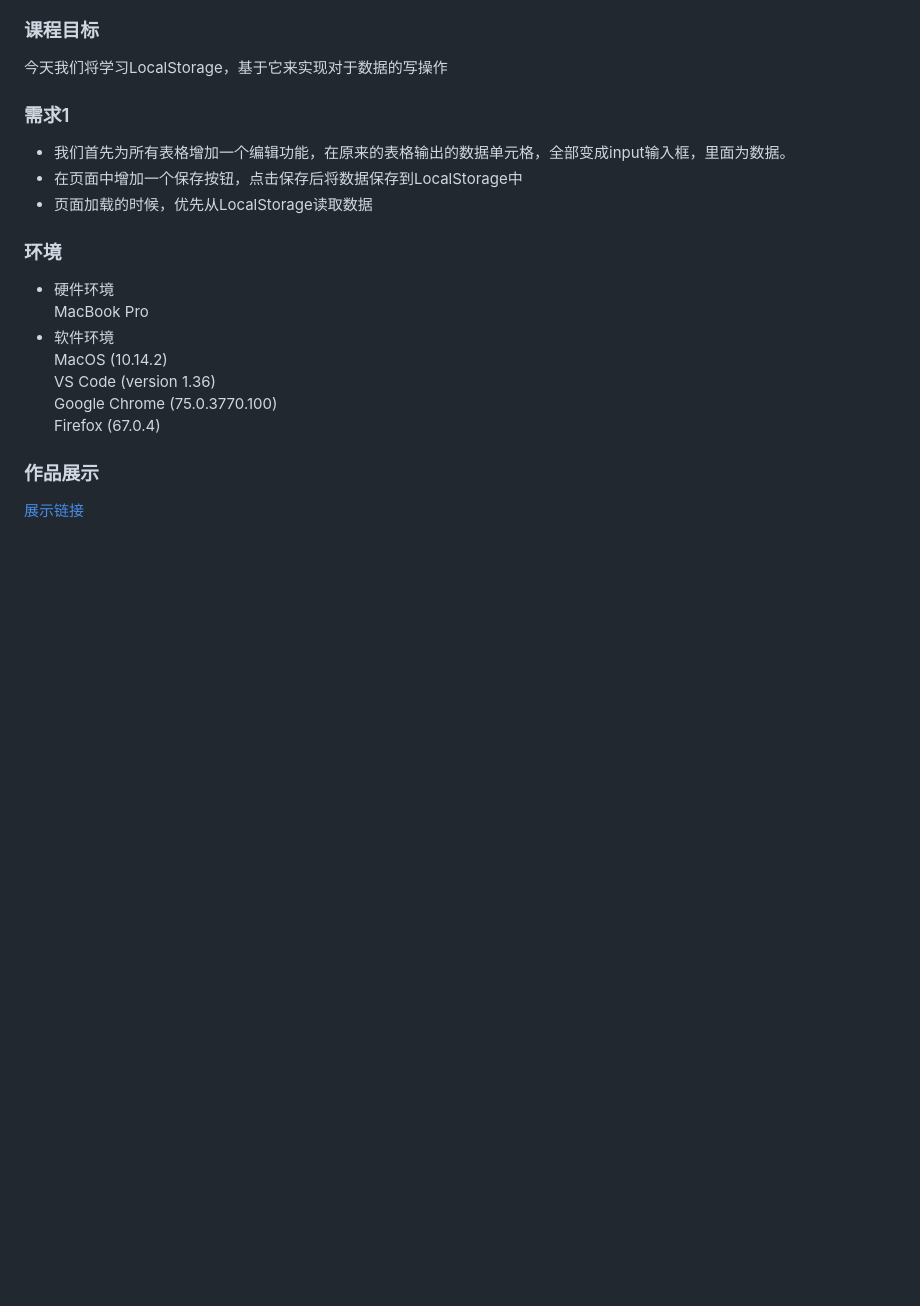
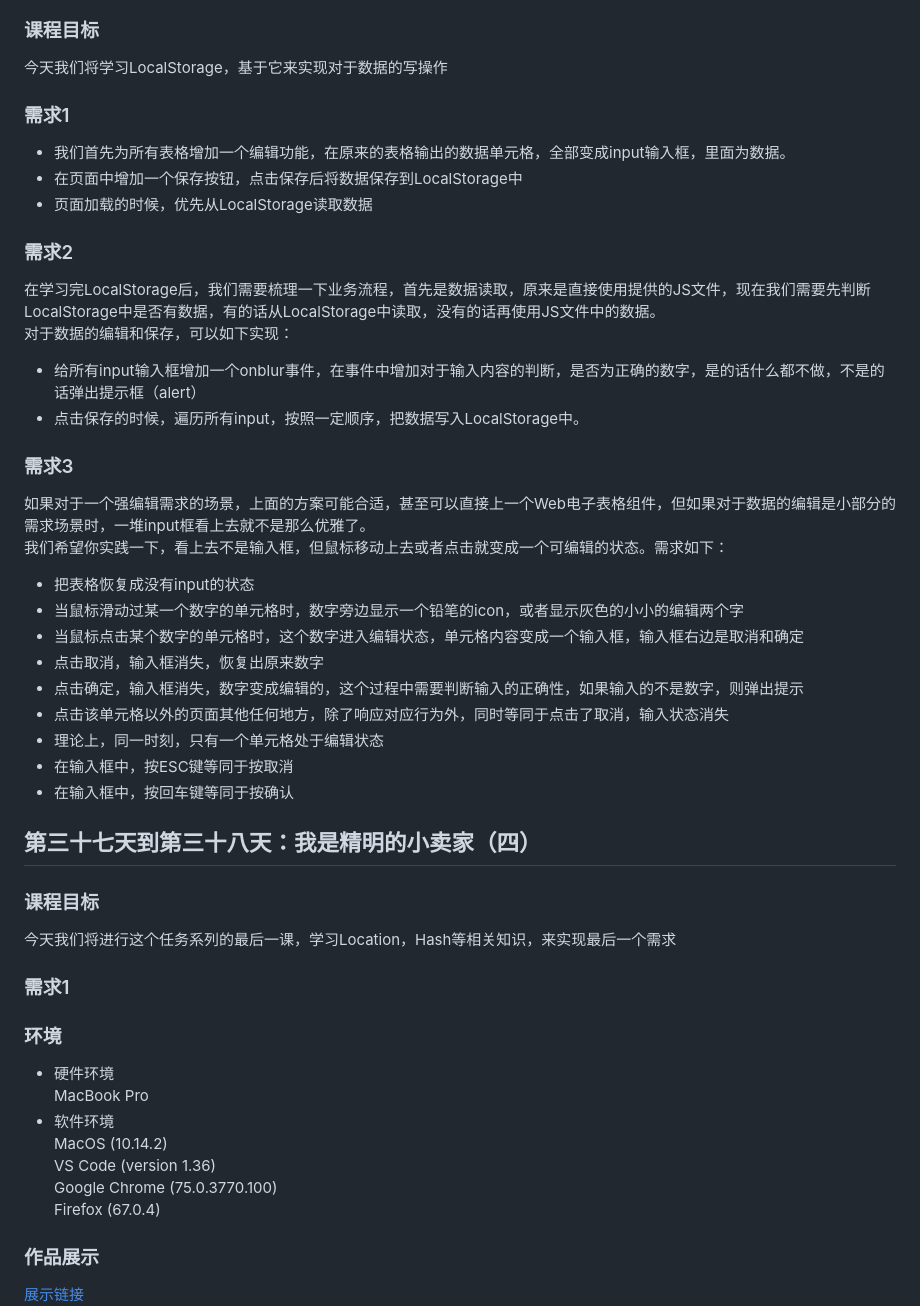
Before and after one commit to gengjian1203/BaiDuIFE_Day31, a Markdown page: README.md, the part around the change printed below. Drawn GitHub-style; blank space fills up the shorter version.

```diff
--- a/README.md
+++ b/README.md
@@ -86,6 +86,30 @@
 * 在页面中增加一个保存按钮，点击保存后将数据保存到LocalStorage中
 * 页面加载的时候，优先从LocalStorage读取数据
 
+### 需求2
+在学习完LocalStorage后，我们需要梳理一下业务流程，首先是数据读取，原来是直接使用提供的JS文件，现在我们需要先判断LocalStorage中是否有数据，有的话从LocalStorage中读取，没有的话再使用JS文件中的数据。
+对于数据的编辑和保存，可以如下实现：
+* 给所有input输入框增加一个onblur事件，在事件中增加对于输入内容的判断，是否为正确的数字，是的话什么都不做，不是的话弹出提示框（alert）
+* 点击保存的时候，遍历所有input，按照一定顺序，把数据写入LocalStorage中。
+
+### 需求3
+如果对于一个强编辑需求的场景，上面的方案可能合适，甚至可以直接上一个Web电子表格组件，但如果对于数据的编辑是小部分的需求场景时，一堆input框看上去就不是那么优雅了。
+我们希望你实践一下，看上去不是输入框，但鼠标移动上去或者点击就变成一个可编辑的状态。需求如下：
+* 把表格恢复成没有input的状态
+* 当鼠标滑动过某一个数字的单元格时，数字旁边显示一个铅笔的icon，或者显示灰色的小小的编辑两个字
+* 当鼠标点击某个数字的单元格时，这个数字进入编辑状态，单元格内容变成一个输入框，输入框右边是取消和确定
+* 点击取消，输入框消失，恢复出原来数字
+* 点击确定，输入框消失，数字变成编辑的，这个过程中需要判断输入的正确性，如果输入的不是数字，则弹出提示
+* 点击该单元格以外的页面其他任何地方，除了响应对应行为外，同时等同于点击了取消，输入状态消失
+* 理论上，同一时刻，只有一个单元格处于编辑状态
+* 在输入框中，按ESC键等同于按取消
+* 在输入框中，按回车键等同于按确认
+
+## 第三十七天到第三十八天：我是精明的小卖家（四）
+### 课程目标
+今天我们将进行这个任务系列的最后一课，学习Location，Hash等相关知识，来实现最后一个需求
+
+### 需求1
 
 ### 环境
 * 硬件环境
```
Also changed, not shown: other parts of README.md (+3 -0 lines), img/icon.jpeg (added), readme/result3.png (added), 7 other files.
